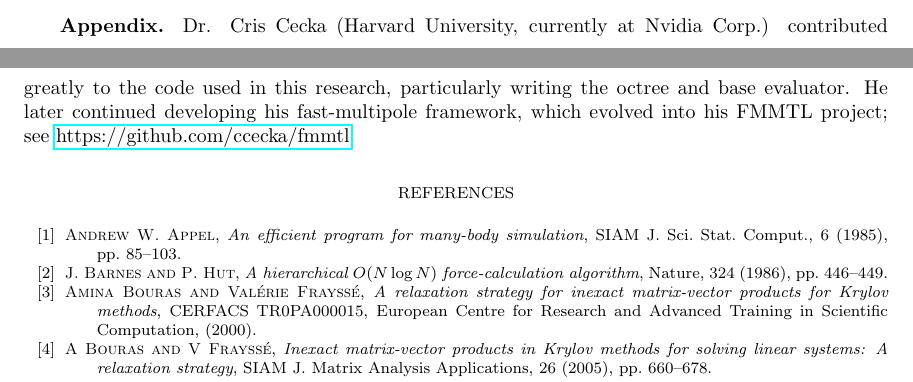
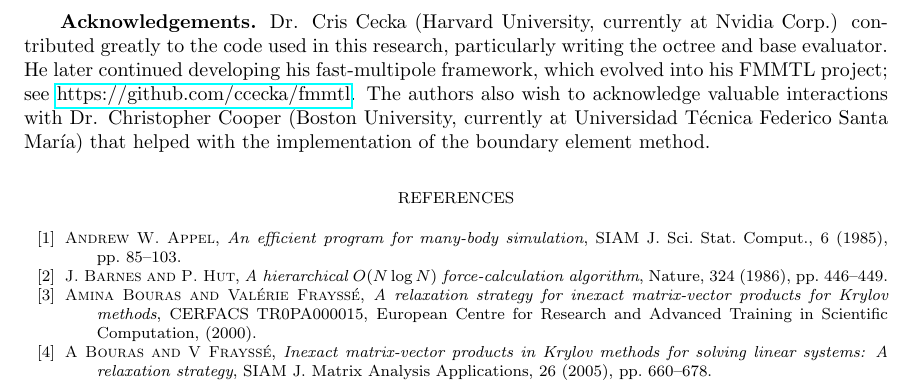
Before and after one commit to barbagroup/inexact-gmres, a LaTeX paper (BarbaETal2015-inexact-gmres.tex): two parts of pages 20 and 21 of 23 before the commit and part of page 23 of 23 after it, the two joined at a grey line, cut so that both start at the same text. Compiled offline with pdfLaTeX; a LaTeX package or settings file that is missing is left out.

Commit message:
add acknowledgement to Chris Cooper
and change from \section to \textbf for the Acknowledgements heading

```diff
--- a/BarbaETal2015-inexact-gmres.tex
+++ b/BarbaETal2015-inexact-gmres.tex
@@ -841,7 +841,7 @@ Relaxing the truncation order $p$ in the multipole expansions as Krylov iteratio
 %% Acnowledgements
-\section*{Acknowledgements}
+\textbf{Acknowledgements.}
 Dr. Cris Cecka (Harvard University, currently at Nvidia Corp.) contributed greatly to the code used in this research, particularly writing the octree and base evaluator. He later continued developing his fast-multipole framework, which evolved into his FMMTL project; see \href{https://github.com/ccecka/fmmtl}{https://github.com/ccecka/fmmtl}.
-
+The authors also wish to acknowledge valuable interactions with Dr. Christopher Cooper (Boston University, currently at Universidad T{\'e}cnica Federico Santa Mar{\'i}a) that helped with the implementation of the boundary element method.
 
 %% Bibliography
 \bibliographystyle{siam}
```
Also changed, not shown: BarbaETal2015-inexact-gmres.tex (2 more changed lines).
